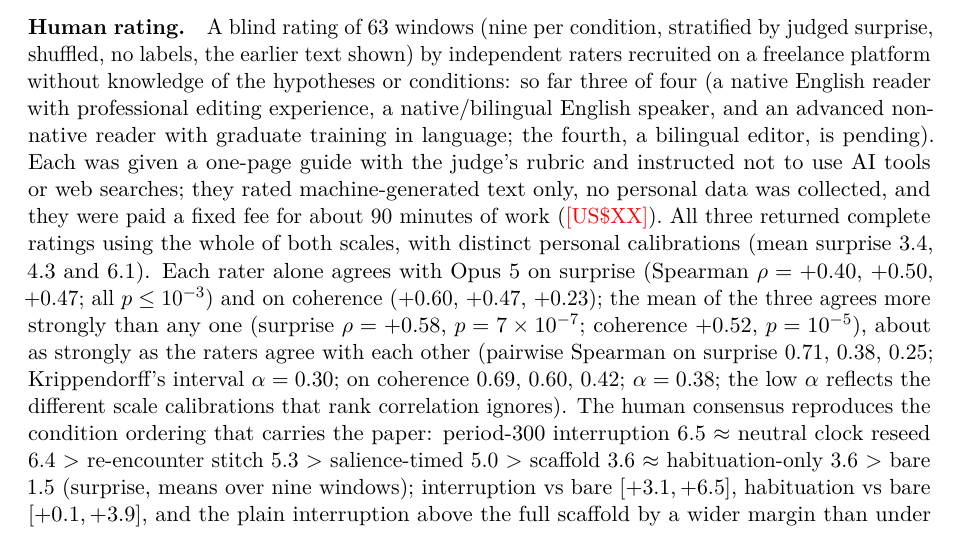
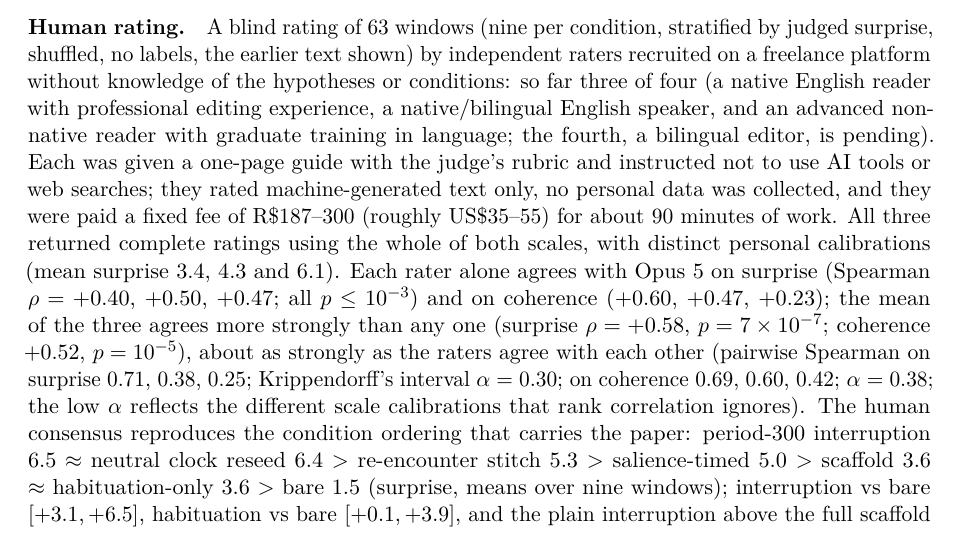
Before and after one commit to RobertoOno/interrupting-the-loop, a LaTeX paper (paper/main.tex, which reads paper/sections/instrument.tex): part of page 15 of 23, cut so that both start at the same text. Compiled offline with pdfLaTeX.

Commit message:
Instrument: rater compensation stated; PLANO: payments

```diff
--- a/paper/sections/instrument.tex
+++ b/paper/sections/instrument.tex
@@ -47,7 +47,8 @@ advanced non-native reader with graduate training in language; the fourth, a
 bilingual editor, is pending). Each was given a one-page guide with the
 judge's rubric and instructed not to use AI tools or web searches; they rated
 machine-generated text only, no personal data was collected, and they were
-paid a fixed fee for about 90 minutes of work (\todo{US\$XX}). All three
+paid a fixed fee of R\$187--300 (roughly US\$35--55) for about 90 minutes
+of work. All three
 returned complete ratings using the whole of both scales, with distinct
 personal calibrations (mean surprise 3.4, 4.3 and 6.1). Each rater alone
 agrees with Opus~5 on surprise (Spearman $\rho=+0.40$, $+0.50$, $+0.47$;
```
Also changed, not shown: docs/PLANO.md (+2 -1 lines).
